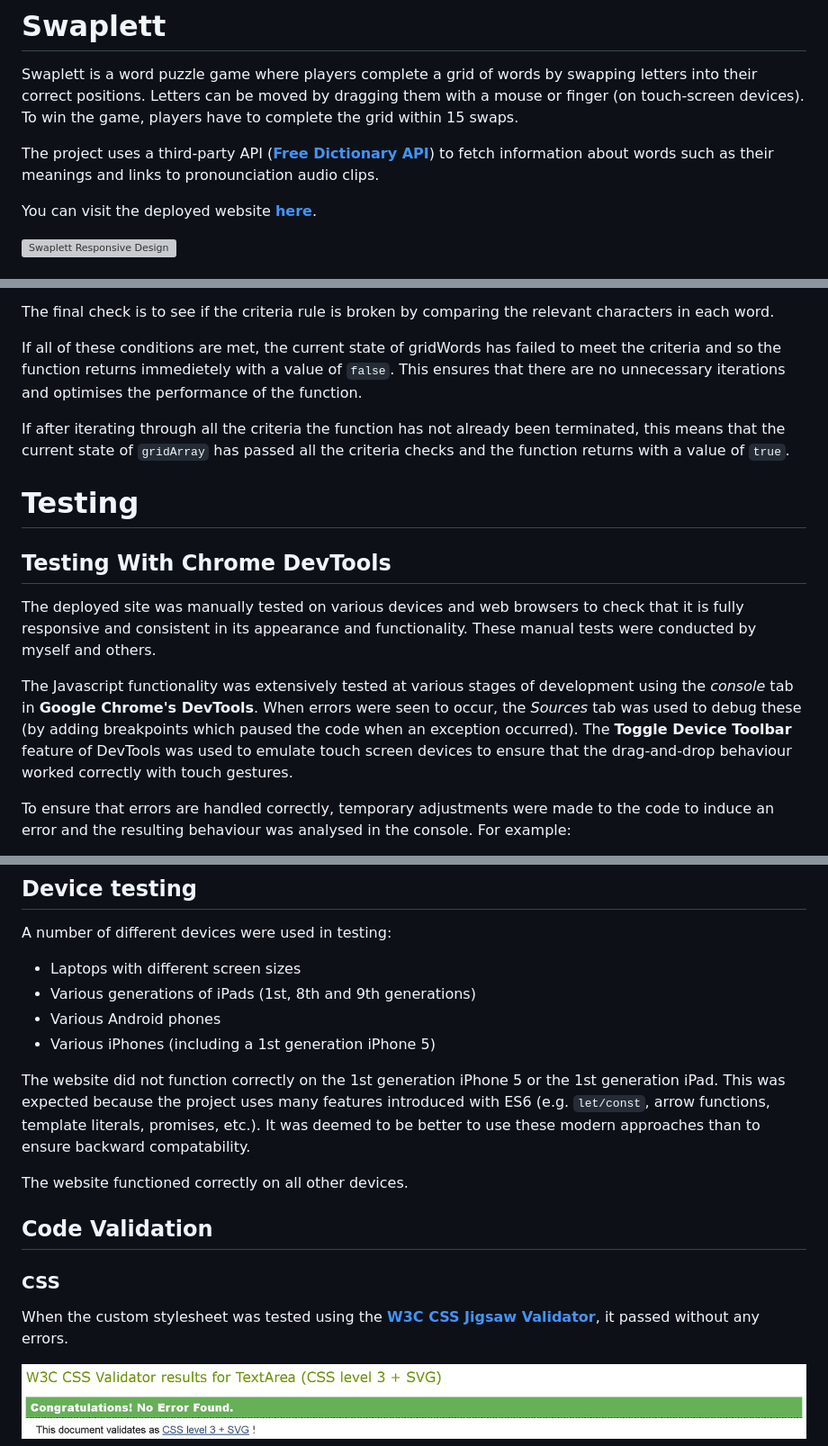
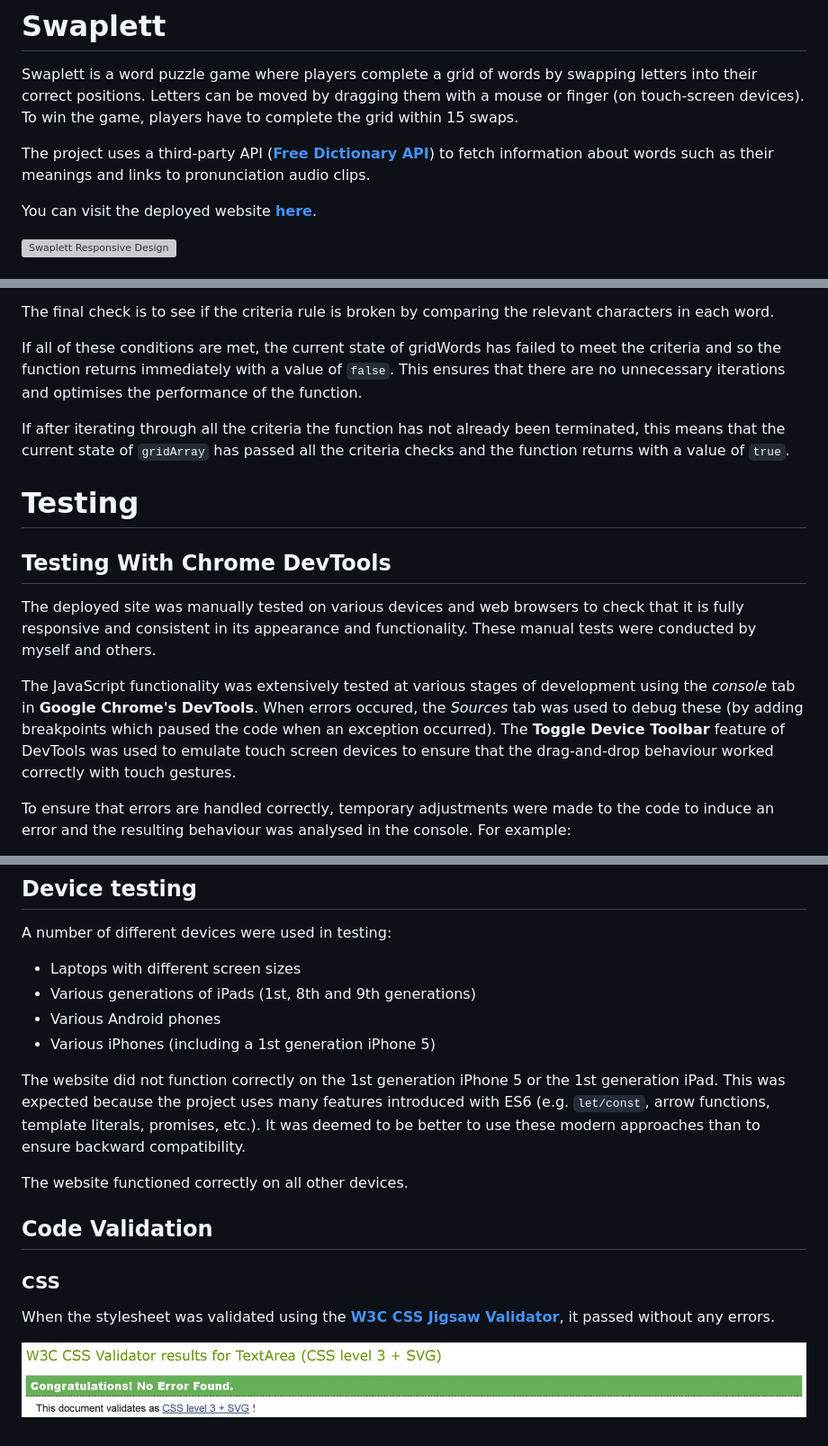
Before and after one commit to lowrycode/swaplett-project, a Markdown page: README.md, 3 parts joined by grey strips. Shown: that part at 90% size. GitHub-like rendering; grey boxes are pictures that could not be loaded.

```diff
--- a/README.md
+++ b/README.md
@@ -2,7 +2,7 @@
 
 Swaplett is a word puzzle game where players complete a grid of words by swapping letters into their correct positions. Letters can be moved by dragging them with a mouse or finger (on touch-screen devices). To win the game, players have to complete the grid within 15 swaps.
 
-The project uses a third-party API (<a href="https://dictionaryapi.dev/" target="_blank" rel="noopener">**Free Dictionary API**</a>) to fetch information about words such as their meanings and links to pronounciation audio clips.
+The project uses a third-party API (<a href="https://dictionaryapi.dev/" target="_blank" rel="noopener">**Free Dictionary API**</a>) to fetch information about words such as their meanings and links to pronunciation audio clips.
 
 You can visit the deployed website <a href="https://lowrycode.github.io/swaplett-project/" target="_blank" rel="noopener">**here**</a>.
 
@@ -768,7 +768,7 @@ It then checks that both words have been assigned a value in the `gridWords` arr
 
 The final check is to see if the criteria rule is broken by comparing the relevant characters in each word.
 
-If all of these conditions are met, the current state of gridWords has failed to meet the criteria and so the function returns immedietely with a value of `false`. This ensures that there are no unnecessary iterations and optimises the performance of the function.
+If all of these conditions are met, the current state of gridWords has failed to meet the criteria and so the function returns immediately with a value of `false`. This ensures that there are no unnecessary iterations and optimises the performance of the function.
 
 If after iterating through all the criteria the function has not already been terminated, this means that the current state of `gridArray` has passed all the criteria checks and the function returns with a value of `true`.
 
@@ -778,7 +778,7 @@ If after iterating through all the criteria the function has not already been te
 
 The deployed site was manually tested on various devices and web browsers to check that it is fully responsive and consistent in its appearance and functionality. These manual tests were conducted by myself and others.
 
-The Javascript functionality was extensively tested at various stages of development using the *console* tab in **Google Chrome's DevTools**. When errors were seen to occur, the *Sources* tab was used to debug these (by adding breakpoints which paused the code when an exception occurred). The **Toggle Device Toolbar** feature of DevTools was used to emulate touch screen devices to ensure that the drag-and-drop behaviour worked correctly with touch gestures.
+The JavaScript functionality was extensively tested at various stages of development using the *console* tab in **Google Chrome's DevTools**. When errors occured, the *Sources* tab was used to debug these (by adding breakpoints which paused the code when an exception occurred). The **Toggle Device Toolbar** feature of DevTools was used to emulate touch screen devices to ensure that the drag-and-drop behaviour worked correctly with touch gestures.
 
 To ensure that errors are handled correctly, temporary adjustments were made to the code to induce an error and the resulting behaviour was analysed in the console. For example:
 - to test what happens when an API request fails, the url for the API was changed to an invalid address
@@ -877,7 +877,7 @@ A number of different devices were used in testing:
 - Various Android phones
 - Various iPhones (including a 1st generation iPhone 5)
 
-The website did not function correctly on the 1st generation iPhone 5 or the 1st generation iPad. This was expected because the project uses many features introduced with ES6 (e.g. `let/const`, arrow functions, template literals, promises, etc.). It was deemed to be better to use these modern approaches than to ensure backward compatability.
+The website did not function correctly on the 1st generation iPhone 5 or the 1st generation iPad. This was expected because the project uses many features introduced with ES6 (e.g. `let/const`, arrow functions, template literals, promises, etc.). It was deemed to be better to use these modern approaches than to ensure backward compatibility.
 
 The website functioned correctly on all other devices.
 
@@ -885,7 +885,7 @@ The website functioned correctly on all other devices.
 
 ### CSS
 
-When the custom stylesheet was tested using the <a href="https://jigsaw.w3.org/css-validator/" target="_blank" rel="noopener">**W3C CSS Jigsaw Validator**</a>, it passed without any errors.
+When the stylesheet was validated using the <a href="https://jigsaw.w3.org/css-validator/" target="_blank" rel="noopener">**W3C CSS Jigsaw Validator**</a>, it passed without any errors.
 
 ![CSS Validation Results from W3C CSS Jigsaw Validator](readme-images/css-validator.jpg)
 
```
Also changed, not shown: other parts of README.md (+19 -19 lines).
